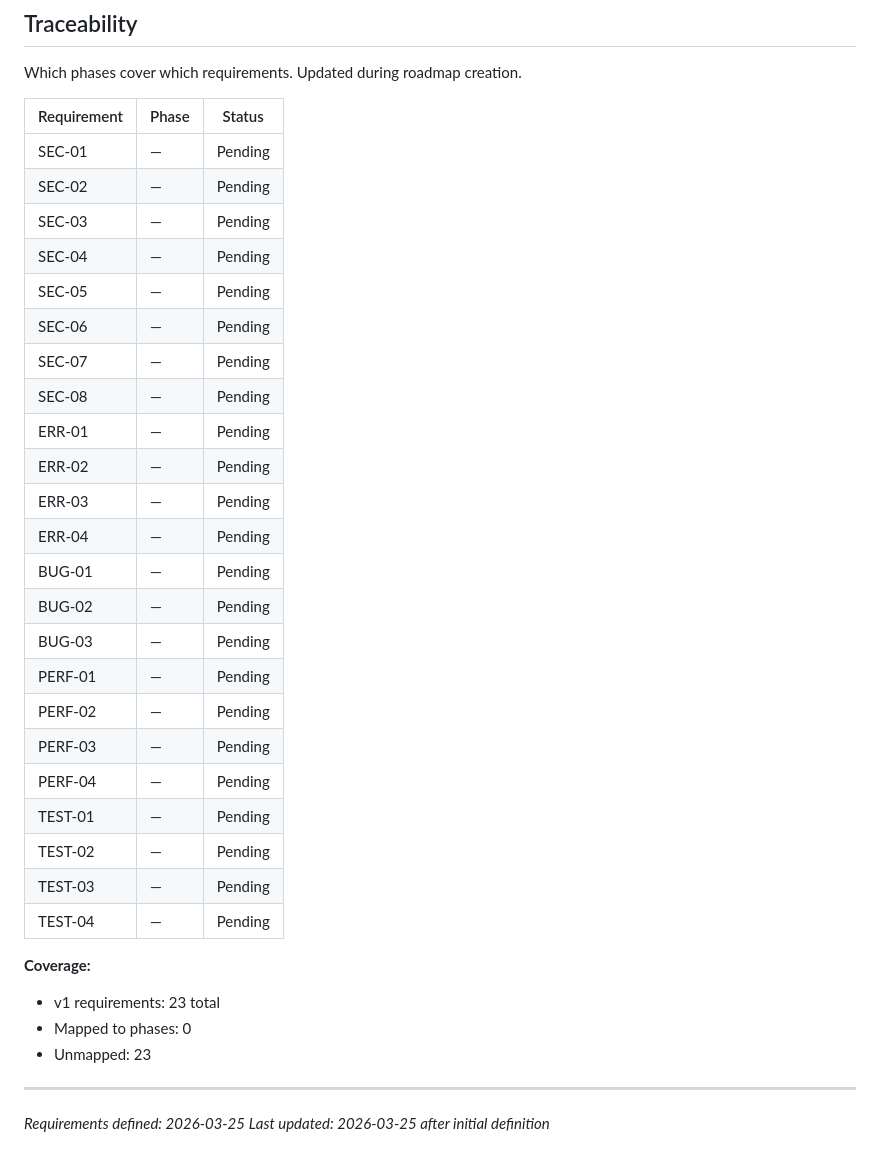
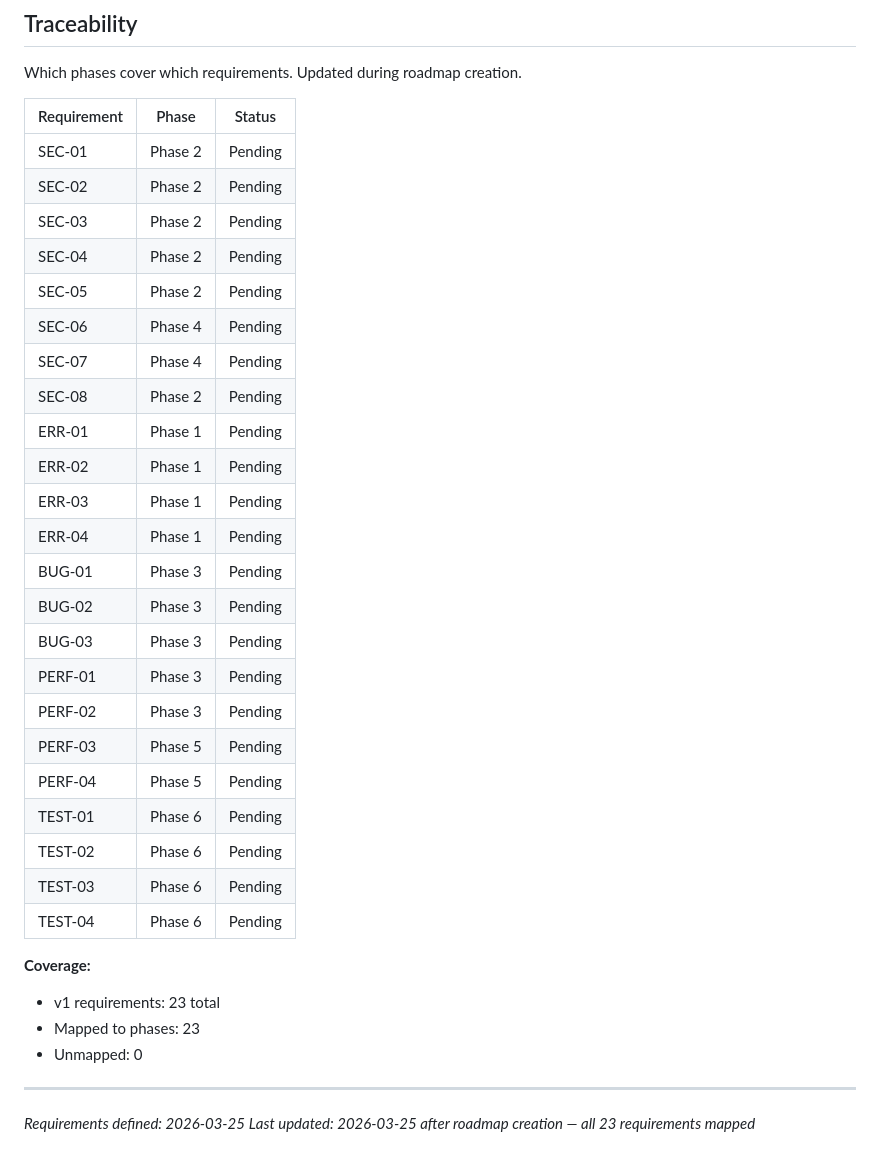
Before and after one commit to hscasper/AI-Wellness-Platform, a Markdown page: .planning/REQUIREMENTS.md, the part around the change. Rendered like a GitHub page.

Commit message:
docs: create roadmap

```diff
--- a/.planning/REQUIREMENTS.md
+++ b/.planning/REQUIREMENTS.md
@@ -87,35 +87,35 @@ Which phases cover which requirements. Updated during roadmap creation.
 
 | Requirement | Phase | Status |
 |-------------|-------|--------|
-| SEC-01 | — | Pending |
-| SEC-02 | — | Pending |
-| SEC-03 | — | Pending |
-| SEC-04 | — | Pending |
-| SEC-05 | — | Pending |
-| SEC-06 | — | Pending |
-| SEC-07 | — | Pending |
-| SEC-08 | — | Pending |
-| ERR-01 | — | Pending |
-| ERR-02 | — | Pending |
-| ERR-03 | — | Pending |
-| ERR-04 | — | Pending |
-| BUG-01 | — | Pending |
-| BUG-02 | — | Pending |
-| BUG-03 | — | Pending |
-| PERF-01 | — | Pending |
-| PERF-02 | — | Pending |
-| PERF-03 | — | Pending |
-| PERF-04 | — | Pending |
-| TEST-01 | — | Pending |
-| TEST-02 | — | Pending |
-| TEST-03 | — | Pending |
-| TEST-04 | — | Pending |
+| SEC-01 | Phase 2 | Pending |
+| SEC-02 | Phase 2 | Pending |
+| SEC-03 | Phase 2 | Pending |
+| SEC-04 | Phase 2 | Pending |
+| SEC-05 | Phase 2 | Pending |
+| SEC-06 | Phase 4 | Pending |
+| SEC-07 | Phase 4 | Pending |
+| SEC-08 | Phase 2 | Pending |
+| ERR-01 | Phase 1 | Pending |
+| ERR-02 | Phase 1 | Pending |
+| ERR-03 | Phase 1 | Pending |
+| ERR-04 | Phase 1 | Pending |
+| BUG-01 | Phase 3 | Pending |
+| BUG-02 | Phase 3 | Pending |
+| BUG-03 | Phase 3 | Pending |
+| PERF-01 | Phase 3 | Pending |
+| PERF-02 | Phase 3 | Pending |
+| PERF-03 | Phase 5 | Pending |
+| PERF-04 | Phase 5 | Pending |
+| TEST-01 | Phase 6 | Pending |
+| TEST-02 | Phase 6 | Pending |
+| TEST-03 | Phase 6 | Pending |
+| TEST-04 | Phase 6 | Pending |
 
 **Coverage:**
 - v1 requirements: 23 total
-- Mapped to phases: 0
-- Unmapped: 23
+- Mapped to phases: 23
+- Unmapped: 0
 
 ---
 *Requirements defined: 2026-03-25*
-*Last updated: 2026-03-25 after initial definition*
+*Last updated: 2026-03-25 after roadmap creation — all 23 requirements mapped*
```
Also changed, not shown: .planning/ROADMAP.md (added, +102 -0 lines), .planning/STATE.md (added, +64 -0 lines).
